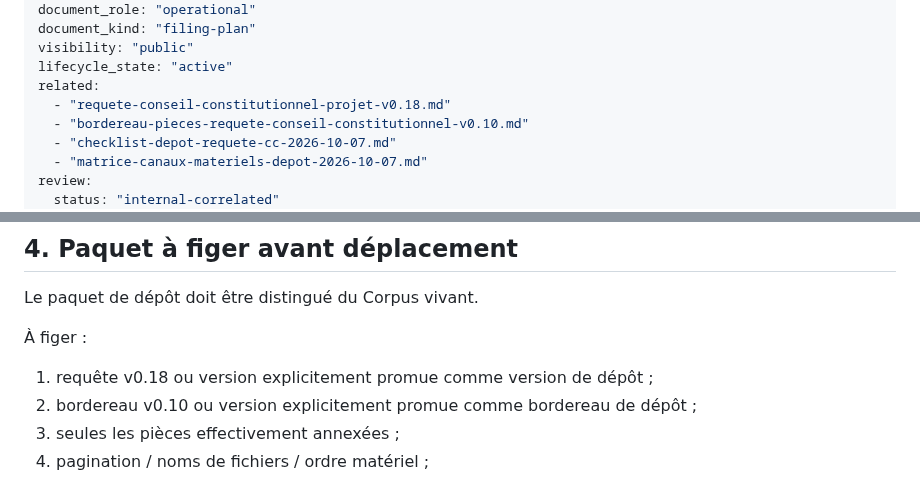
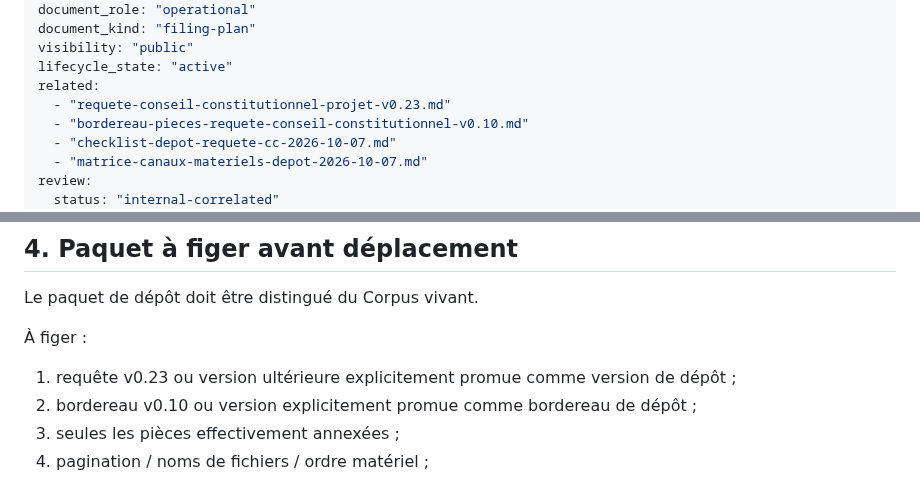
Before and after one commit to JeanHuguesRobert/barons-Mariani, a Markdown page: research/senatoriales-2026/pre-filing-operational-plan-2026-10-07.md, 2 parts joined by grey strips. GitHub-like rendering.

Commit message:
senatoriales: align pre-filing plan with v0.23

```diff
--- a/research/senatoriales-2026/pre-filing-operational-plan-2026-10-07.md
+++ b/research/senatoriales-2026/pre-filing-operational-plan-2026-10-07.md
@@ -9,7 +9,7 @@ document_kind: "filing-plan"
 visibility: "public"
 lifecycle_state: "active"
 related:
-  - "requete-conseil-constitutionnel-projet-v0.18.md"
+  - "requete-conseil-constitutionnel-projet-v0.23.md"
   - "bordereau-pieces-requete-conseil-constitutionnel-v0.10.md"
   - "checklist-depot-requete-cc-2026-10-07.md"
   - "matrice-canaux-materiels-depot-2026-10-07.md"
@@ -90,7 +90,7 @@ Le paquet de dépôt doit être distingué du Corpus vivant.
 
 À figer :
 
-1. requête v0.18 ou version explicitement promue comme version de dépôt ;
+1. requête v0.23 ou version ultérieure explicitement promue comme version de dépôt ;
 2. bordereau v0.10 ou version explicitement promue comme bordereau de dépôt ;
 3. seules les pièces effectivement annexées ;
 4. pagination / noms de fichiers / ordre matériel ;
```
